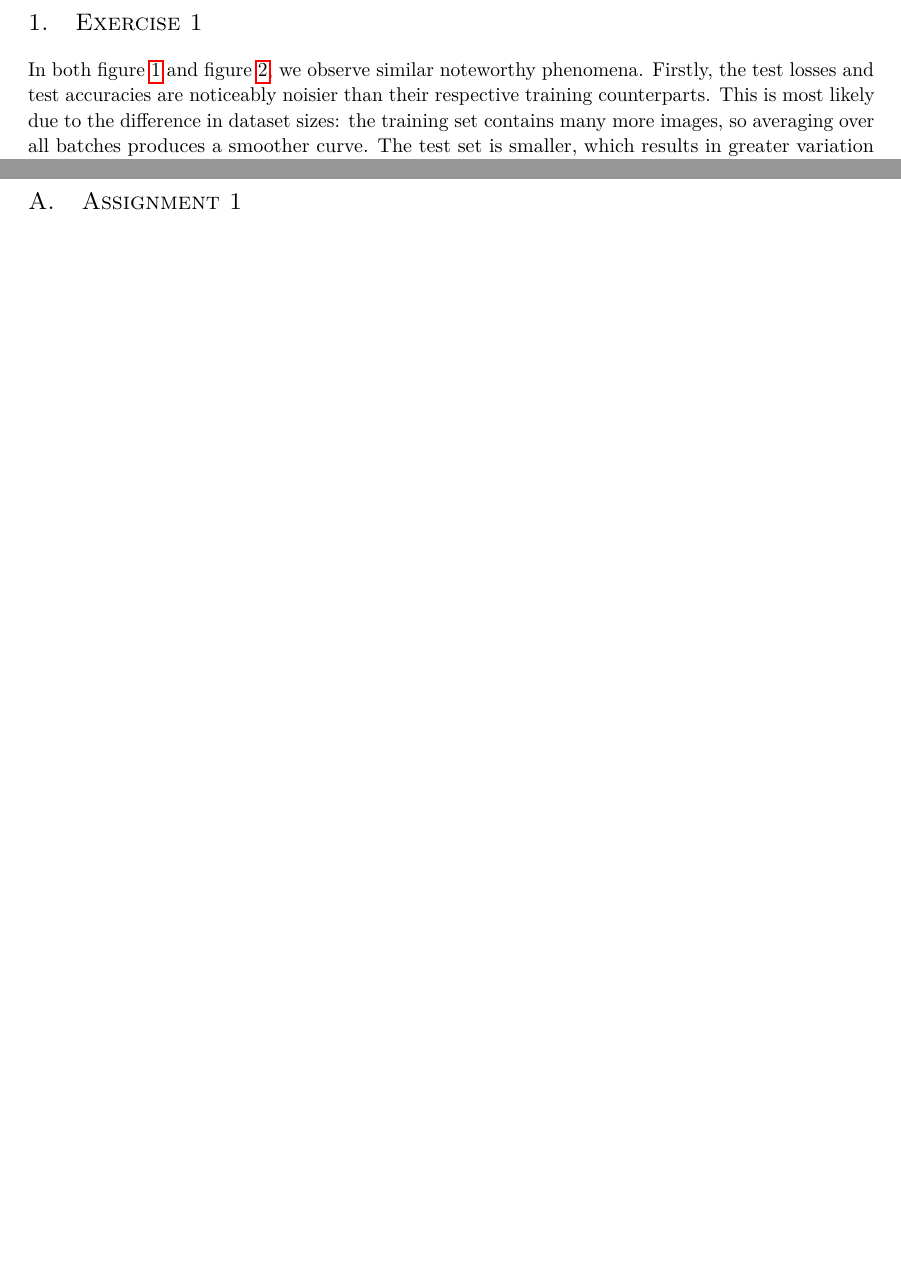
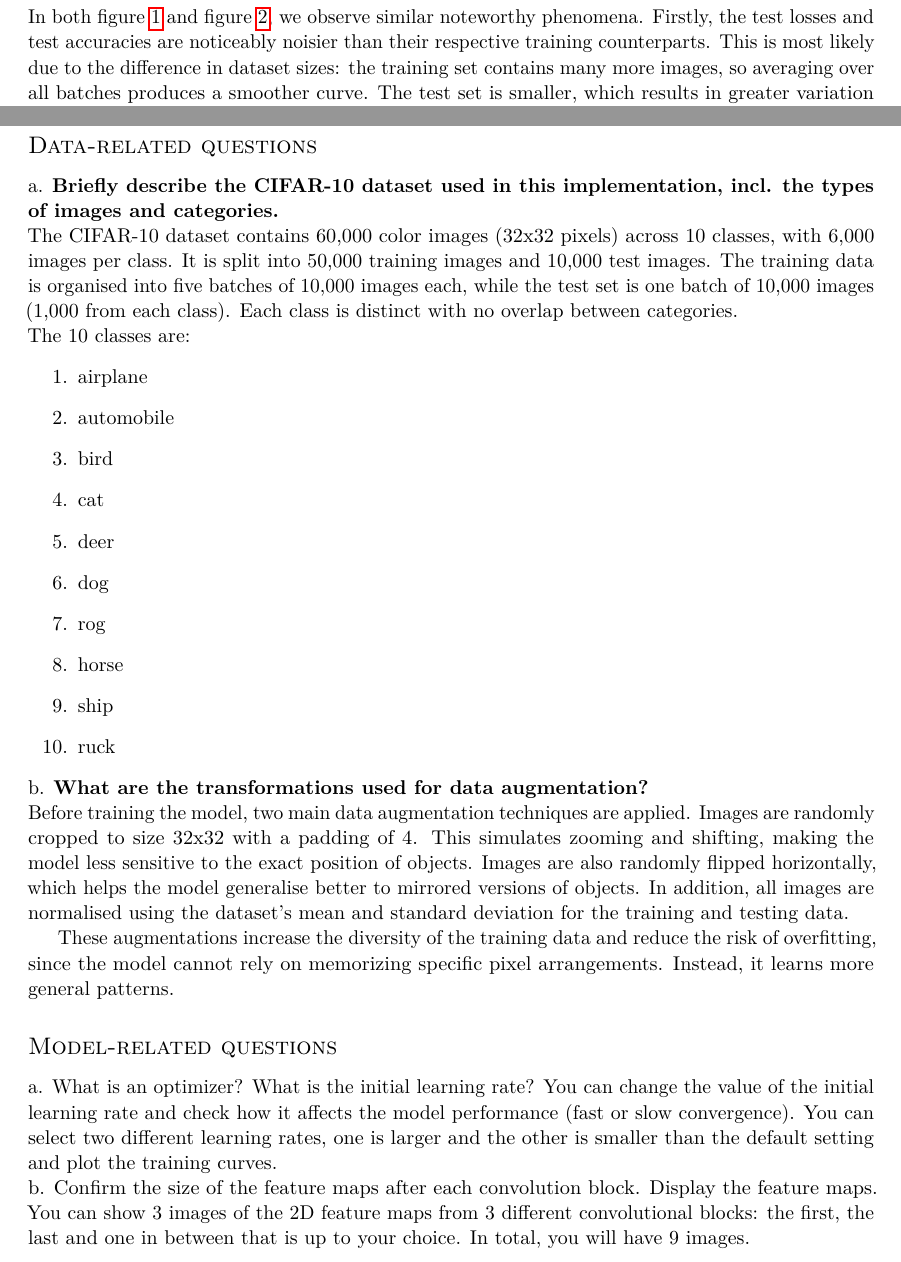
Before and after one commit to MrRobot2202/Neural-Networks-Assignments, a LaTeX problem sheet (assignment_1/report/IS_0_s1234567_s2345678.tex, which reads assignment_1/report/sections/2.tex): two parts of pages 2 and 3 of 3 before the commit and two parts of pages 2 and 3 of 4 after it, joined at a grey line, cut at the place of the change, the shorter picture padded with empty space. Compiled offline with pdfLaTeX.

Commit message:
Ex. 2 Data-related questions

```diff
--- a/assignment_1/report/IS_0_s1234567_s2345678.tex
+++ b/assignment_1/report/IS_0_s1234567_s2345678.tex
@@ -14,7 +14,7 @@
 
 
 \include{sections/1}
-
+\include{sections/2}
 
 \printbibliography
  \clearpage
--- /dev/null
+++ b/assignment_1/report/sections/2.tex
@@ -0,0 +1,29 @@
+\section*{Exercise 2}
+\subsection*{Data-related questions}
+
+a. \textbf{Briefly describe the CIFAR-10 dataset used in this implementation, incl. the types of images and categories.}\\
+The CIFAR-10 dataset contains 60,000 color images (32x32 pixels) across 10 classes, with 6,000 images per class. It is split into 50,000 training images and 10,000 test images.
+The training data is organised into five batches of 10,000 images each, while the test set is one batch of 10,000 images (1,000 from each class). Each class is distinct with no overlap between categories.\\
+The 10 classes are:
+\begin{enumerate}
+	\item airplane
+	\item automobile
+	\item bird
+	\item  cat
+	\item  deer
+	\item  dog
+	\item rog
+	\item horse
+	\item ship
+	\item ruck
+\end{enumerate}
+b. \textbf{What are the transformations used for data augmentation?} \\
+Before training the model, two main data augmentation techniques are applied. Images are randomly cropped to size 32x32 with a padding of 4. This simulates zooming and shifting, making the model less sensitive to the exact position of objects. Images are also randomly flipped horizontally, which helps the model generalise better to mirrored versions of objects.
+In addition, all images are  normalised using the dataset's mean and standard deviation for the training and testing data.
+
+These augmentations increase the diversity of the training data and reduce the risk of overfitting, since the model cannot rely on memorizing specific pixel arrangements. Instead, it learns more general patterns.
+\subsection*{Model-related questions}
+
+a. What is an optimizer? What is the initial learning rate? You can change the value of the initial learning rate and check how it affects the model performance (fast or slow convergence). You can select two different learning rates, one is larger and the other is
+smaller than the default setting and plot the training curves. \\
+b. Confirm the size of the feature maps after each convolution block. Display the feature maps. You can show 3 images of the 2D feature maps from 3 different convolutional blocks: the first, the last and one in between that is up to your choice. In total, you will have 9 images.
```
Also changed, not shown: assignment_1/report/sections/1.tex (+1 -1 lines).
